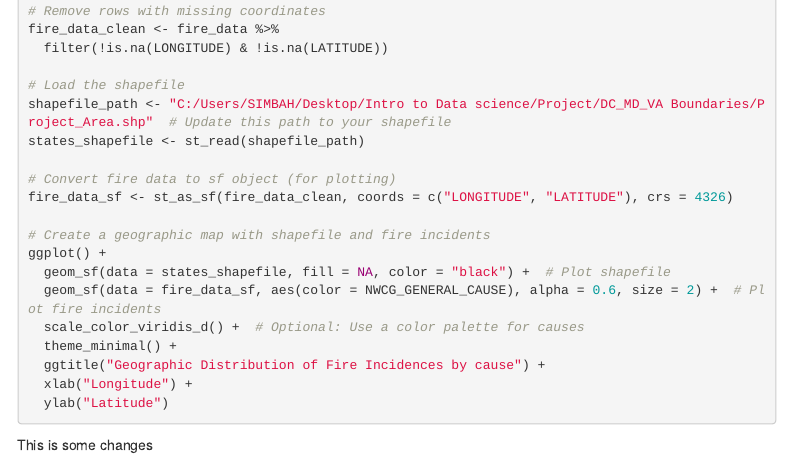
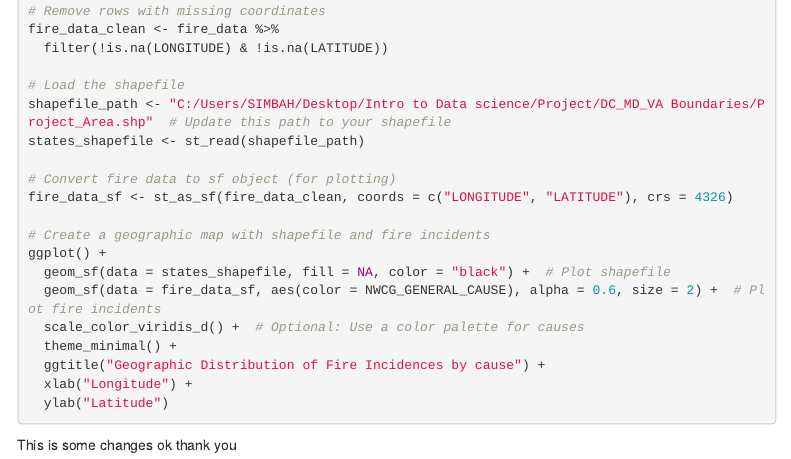
Before and after one commit to jeongwondata/introds-project1, an R Markdown document (Project code file.Rmd): the page in a window 1100 px wide, from 6450 px down. Rendered offline with R 4.5, knitr and Pandoc, with nearby package versions; the code chunks are not run, so their results and figures are left out; menus at the side of the page are left out.

Commit message:
Update Project code file.Rmd

````diff
--- a/Project code file.Rmd
+++ b/Project code file.Rmd
@@ -336,3 +336,4 @@ ggplot() +
 ```
 
 This is some changes
+ok thank you
````
